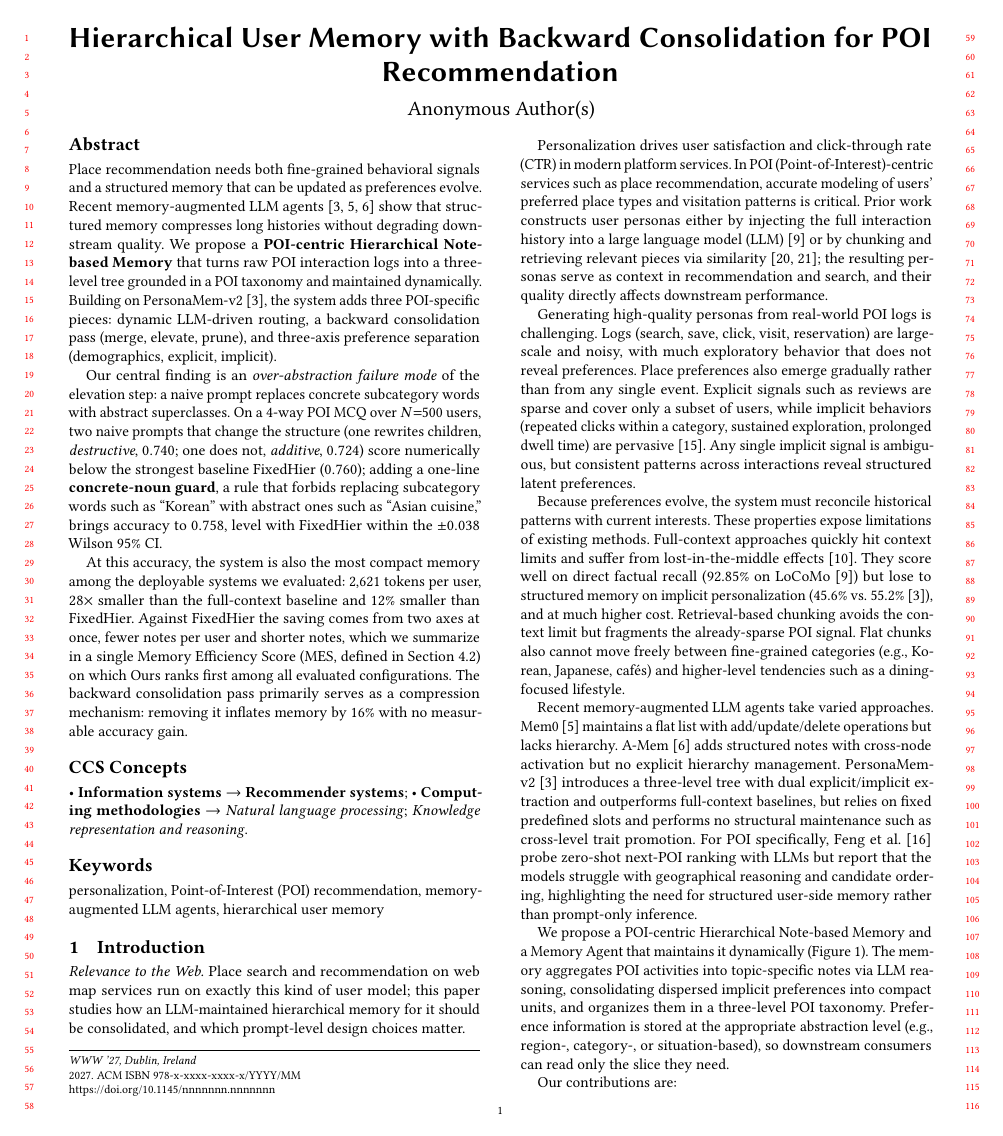
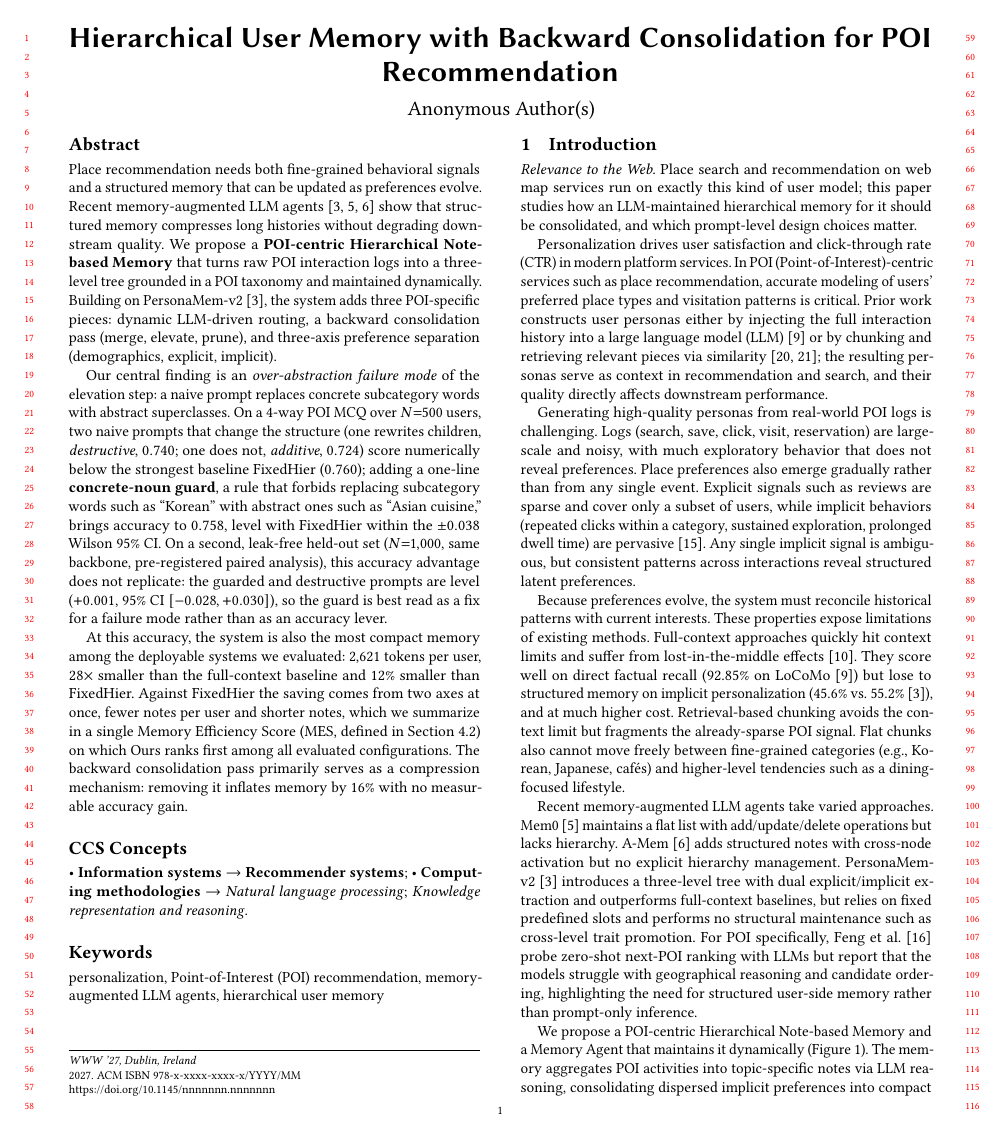
Before and after one commit to hhhback/www27-submission, a LaTeX paper (main.tex): page 1 of 9. Compiled offline with pdfLaTeX.

Commit message:
Abstract: replication result

```diff
--- a/main.tex
+++ b/main.tex
@@ -70,7 +70,7 @@
 \begin{abstract}
 Place recommendation needs both fine-grained behavioral signals and a structured memory that can be updated as preferences evolve. Recent memory-augmented LLM agents~\cite{mem0,amem,personamem-v2} show that structured memory compresses long histories without degrading downstream quality. We propose a \textbf{POI-centric Hierarchical Note-based Memory} that turns raw POI interaction logs into a three-level tree grounded in a POI taxonomy and maintained dynamically. Building on PersonaMem-v2~\cite{personamem-v2}, the system adds three POI-specific pieces: dynamic LLM-driven routing, a backward consolidation pass (merge, elevate, prune), and three-axis preference separation (demographics, explicit, implicit).
 
-Our central finding is an \emph{over-abstraction failure mode} of the elevation step: a naive prompt replaces concrete subcategory words with abstract superclasses. On a 4-way POI MCQ over \(N{=}500\) users, two naive prompts that change the structure (one rewrites children, \emph{destructive}, \(0.740\); one does not, \emph{additive}, \(0.724\)) score numerically below the strongest baseline FixedHier (\(0.760\)); adding a one-line \textbf{concrete-noun guard}, a rule that forbids replacing subcategory words such as ``Korean'' with abstract ones such as ``Asian cuisine,'' brings accuracy to \(0.758\), level with FixedHier within the \(\pm 0.038\) Wilson 95\% CI.
+Our central finding is an \emph{over-abstraction failure mode} of the elevation step: a naive prompt replaces concrete subcategory words with abstract superclasses. On a 4-way POI MCQ over \(N{=}500\) users, two naive prompts that change the structure (one rewrites children, \emph{destructive}, \(0.740\); one does not, \emph{additive}, \(0.724\)) score numerically below the strongest baseline FixedHier (\(0.760\)); adding a one-line \textbf{concrete-noun guard}, a rule that forbids replacing subcategory words such as ``Korean'' with abstract ones such as ``Asian cuisine,'' brings accuracy to \(0.758\), level with FixedHier within the \(\pm 0.038\) Wilson 95\% CI. On a second, leak-free held-out set (\(N{=}1{,}000\), same backbone, pre-registered paired analysis), this accuracy advantage does not replicate: the guarded and destructive prompts are level (\(+0.001\), 95\% CI \([-0.028, +0.030]\)), so the guard is best read as a fix for a failure mode rather than as an accuracy lever.
 
 At this accuracy, the system is also the most compact memory among the deployable systems we evaluated: \(2{,}621\) tokens per user, \(28\times\) smaller than the full-context baseline and \(12\%\) smaller than FixedHier. Against FixedHier the saving comes from two axes at once, fewer notes per user and shorter notes, which we summarize in a single Memory Efficiency Score (MES, defined in Section~\ref{sec:main-results}) on which Ours ranks first among all evaluated configurations. The backward consolidation pass primarily serves as a compression mechanism: removing it inflates memory by \(16\%\) with no measurable accuracy gain.
 \end{abstract}
```
Also changed, not shown: main.pdf.
